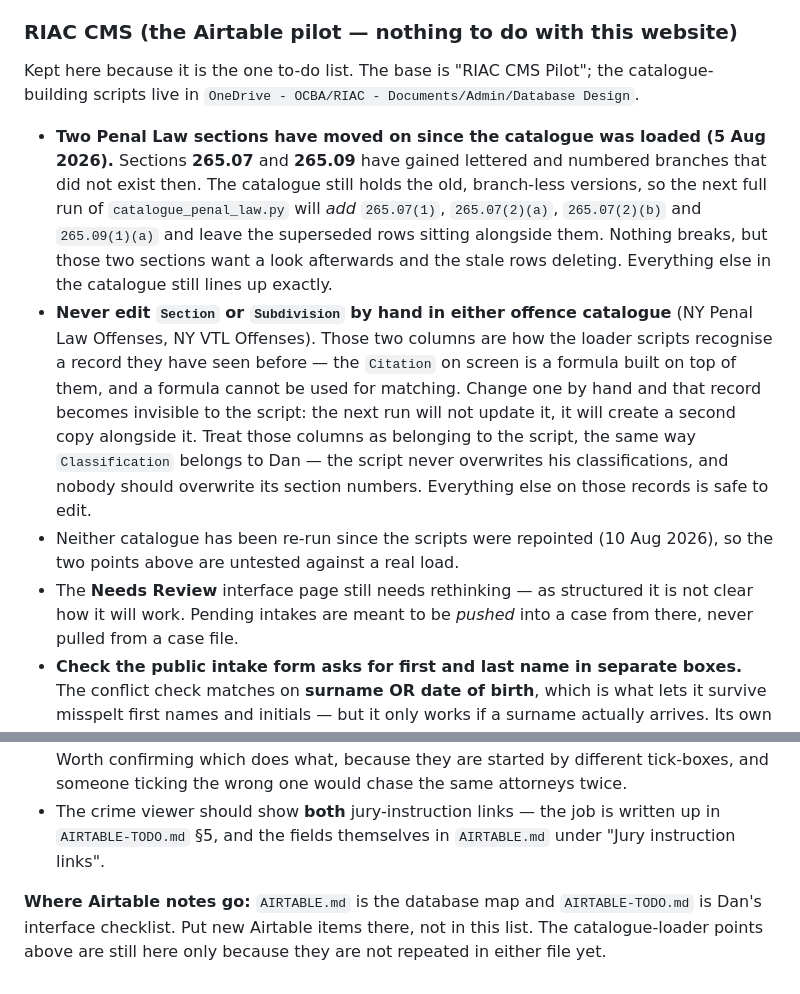
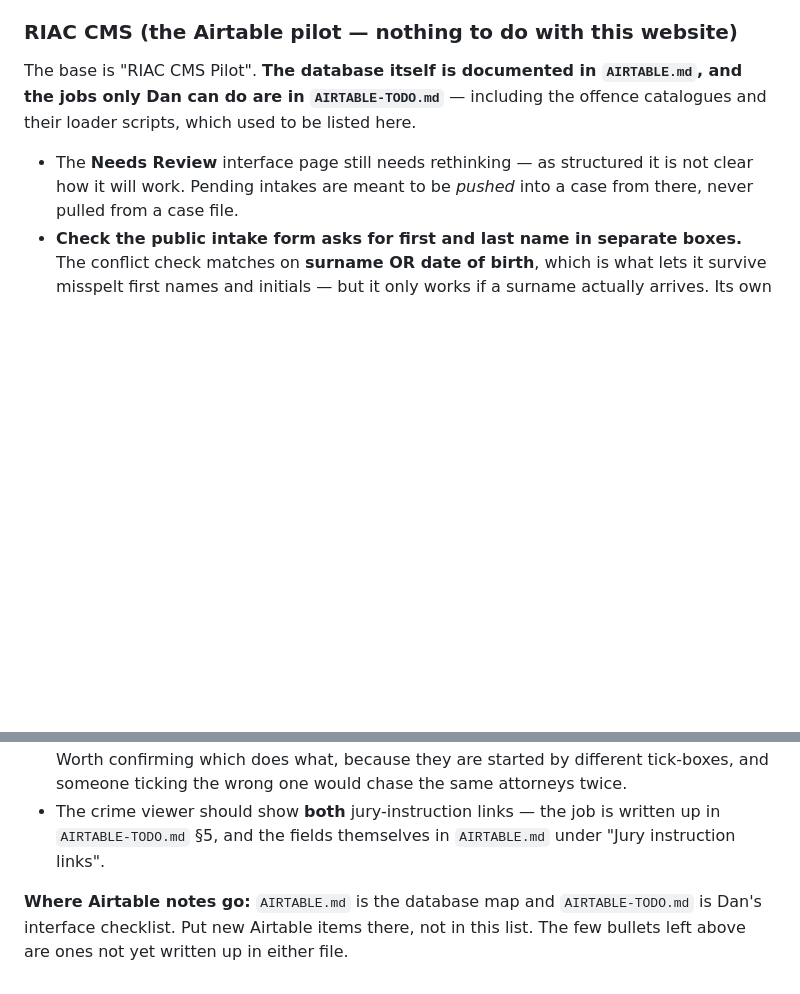
Before and after one commit to maildej/nyriac.com, a Markdown page: CLAUDE.md, 2 parts joined by grey strips. GitHub-like rendering; blank space fills up the shorter version.

```diff
--- a/CLAUDE.md
+++ b/CLAUDE.md
@@ -118,14 +118,11 @@ the conclusion down as you go.
 
 ### RIAC CMS (the Airtable pilot — nothing to do with this website)
 
-Kept here because it is the one to-do list. The base is "RIAC CMS Pilot"; the catalogue-building scripts live in `OneDrive - OCBA/RIAC - Documents/Admin/Database Design`.
+The base is "RIAC CMS Pilot". **The database itself is documented in `AIRTABLE.md`, and the jobs only Dan can do are in `AIRTABLE-TODO.md`** — including the offence catalogues and their loader scripts, which used to be listed here.
 
-- **Two Penal Law sections have moved on since the catalogue was loaded (5 Aug 2026).** Sections **265.07** and **265.09** have gained lettered and numbered branches that did not exist then. The catalogue still holds the old, branch-less versions, so the next full run of `catalogue_penal_law.py` will *add* `265.07(1)`, `265.07(2)(a)`, `265.07(2)(b)` and `265.09(1)(a)` and leave the superseded rows sitting alongside them. Nothing breaks, but those two sections want a look afterwards and the stale rows deleting. Everything else in the catalogue still lines up exactly.
-- **Never edit `Section` or `Subdivision` by hand in either offence catalogue** (NY Penal Law Offenses, NY VTL Offenses). Those two columns are how the loader scripts recognise a record they have seen before — the `Citation` on screen is a formula built on top of them, and a formula cannot be used for matching. Change one by hand and that record becomes invisible to the script: the next run will not update it, it will create a second copy alongside it. Treat those columns as belonging to the script, the same way `Classification` belongs to Dan — the script never overwrites his classifications, and nobody should overwrite its section numbers. Everything else on those records is safe to edit.
-- Neither catalogue has been re-run since the scripts were repointed (10 Aug 2026), so the two points above are untested against a real load.
 - The **Needs Review** interface page still needs rethinking — as structured it is not clear how it will work. Pending intakes are meant to be *pushed* into a case from there, never pulled from a case file.
 - **Check the public intake form asks for first and last name in separate boxes.** The conflict check matches on **surname OR date of birth**, which is what lets it survive misspelt first names and initials — but it only works if a surname actually arrives. Its own description warns that if `Client Last Name` comes through empty, *every person on file* matches and the check becomes noise. Of the three intake submissions currently on file, **two have both name boxes empty** (the `Client Name` formula renders as a single space). That may just be how those test rows were made — the form could not be read from the API, because it is a view-based form rather than an interface form. Submit the live form once and confirm the surname lands in `Client Last Name`.
 - **Review the two chaser systems running side by side** — `Send approved reminders` (the four-rung one behind the Reminder Queue page) and `Monthly reminders 1 and 2` (the batch one behind Monthly Reminders and Run Monthly Reminders). Both are deployed and both send real email. **This may well be deliberate** — Dan thinks a workflow was designed around it in another conversation — so do not retire either without checking. Worth confirming which does what, because they are started by different tick-boxes, and someone ticking the wrong one would chase the same attorneys twice.
 - The crime viewer should show **both** jury-instruction links — the job is written up in `AIRTABLE-TODO.md` §5, and the fields themselves in `AIRTABLE.md` under "Jury instruction links".
 
-**Where Airtable notes go:** `AIRTABLE.md` is the database map and `AIRTABLE-TODO.md` is Dan's interface checklist. Put new Airtable items there, not in this list. The catalogue-loader points above are still here only because they are not repeated in either file yet.
+**Where Airtable notes go:** `AIRTABLE.md` is the database map and `AIRTABLE-TODO.md` is Dan's interface checklist. Put new Airtable items there, not in this list. The few bullets left above are ones not yet written up in either file.
```
Also changed, not shown: AIRTABLE.md (+36 -0 lines).
